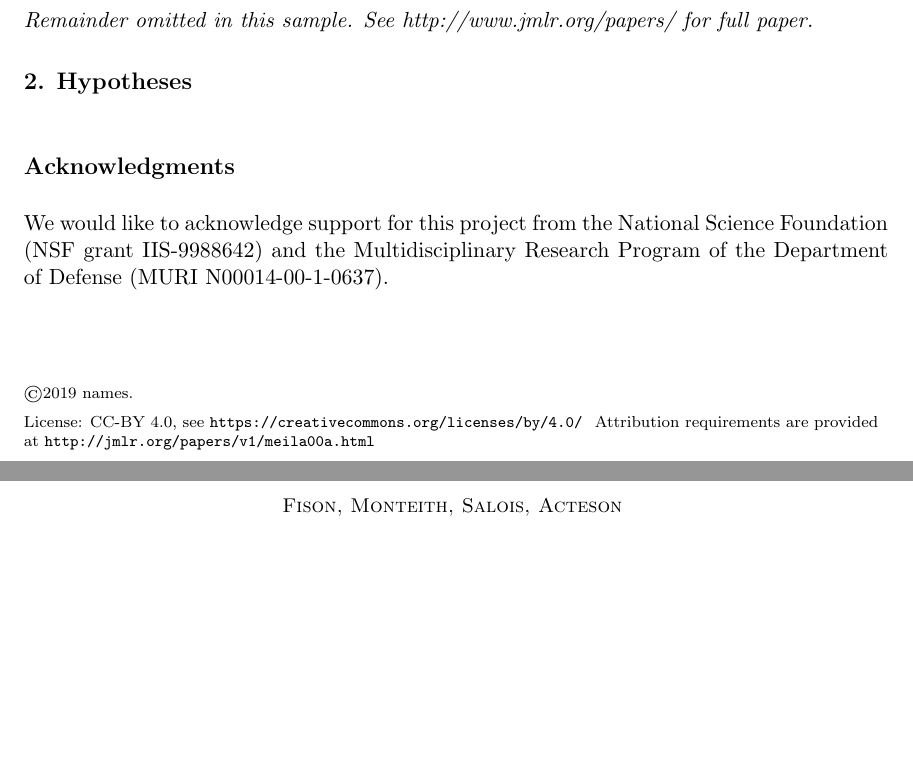
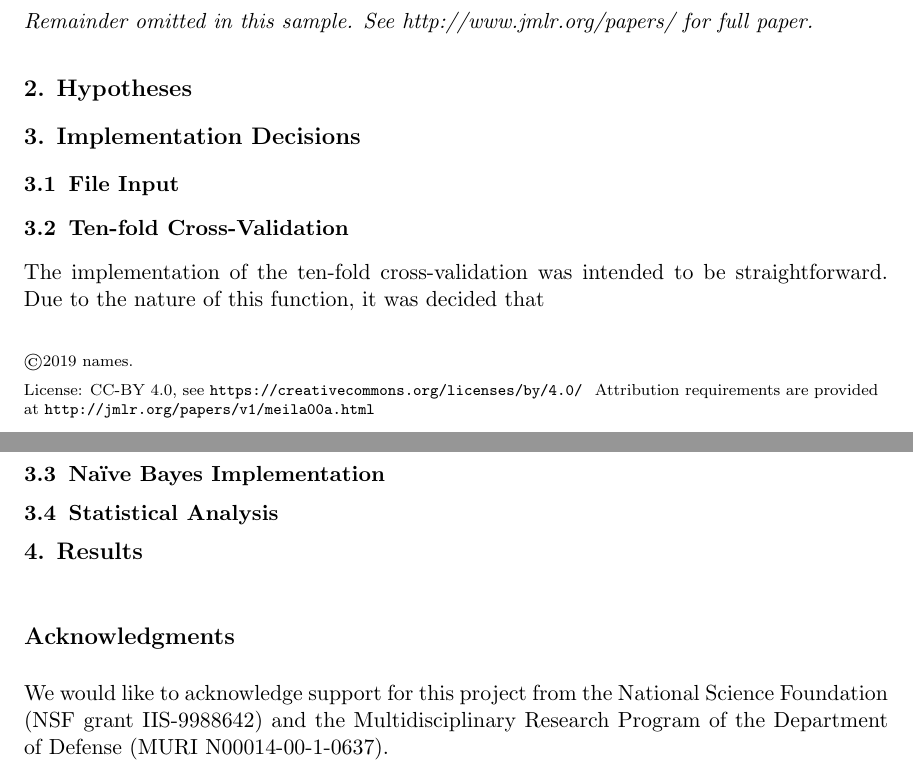
Before and after one commit to asalois/csci_447, a LaTeX paper (Project 1/writeup/writeup.tex): two parts of pages 1 and 2 of 2 before the commit and two parts of pages 1 and 2 of 3 after it, joined at a grey line, cut so that both start at the same text, the shorter picture padded with empty space. Compiled offline with pdfLaTeX.

Commit message:
added outline for writeup

```diff
--- a/Project 1/writeup/writeup.tex
+++ b/Project 1/writeup/writeup.tex
@@ -73,6 +73,22 @@ of uncertainty...\}\\
 
 \section{Hypotheses}
 
+
+\section{Implementation Decisions}
+
+\subsection{File Input}
+
+\subsection{Ten-fold Cross-Validation}
+
+The implementation of the ten-fold cross-validation was intended to be straightforward. Due to the nature of this function,
+it was decided that
+
+\subsection{Naïve Bayes Implementation}
+
+\subsection{Statistical Analysis}
+
+
+\section{Results}
 
 
 % Acknowledgements should go at the end, before appendices and references
```
Also changed, not shown: Project 1/writeup/writeup.tex (2 more changed lines).
